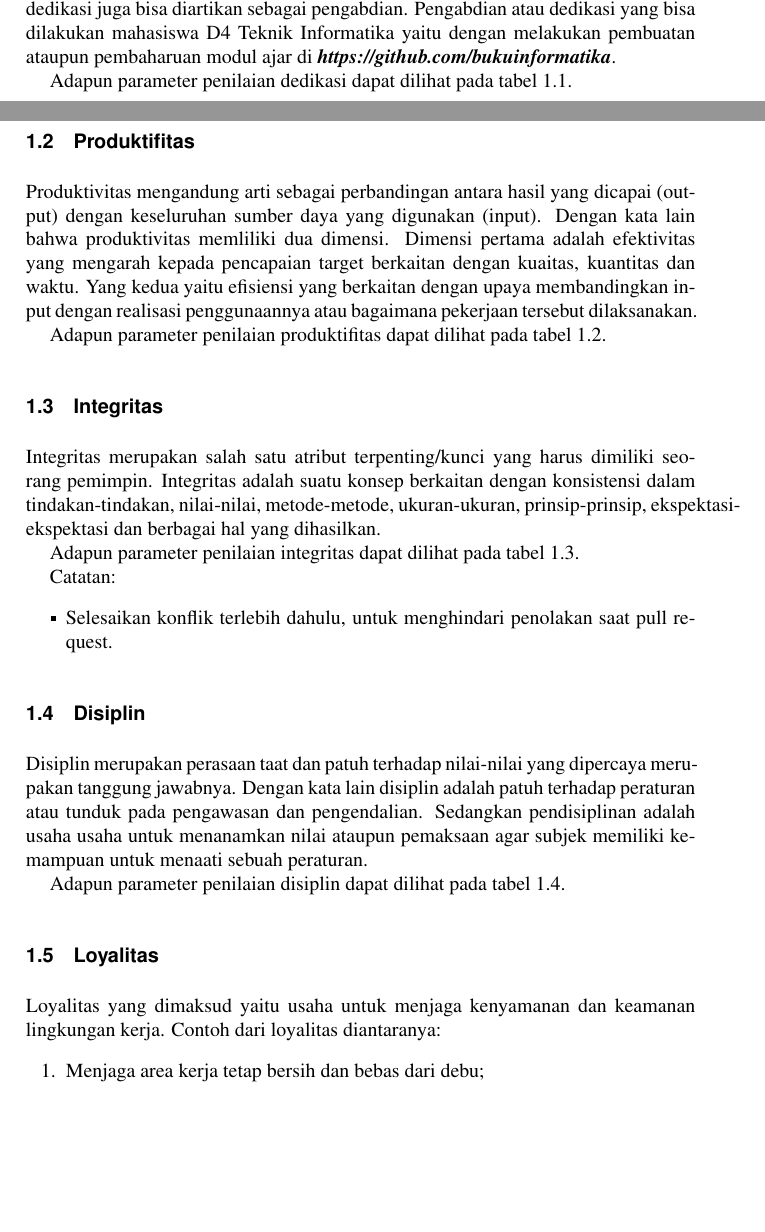
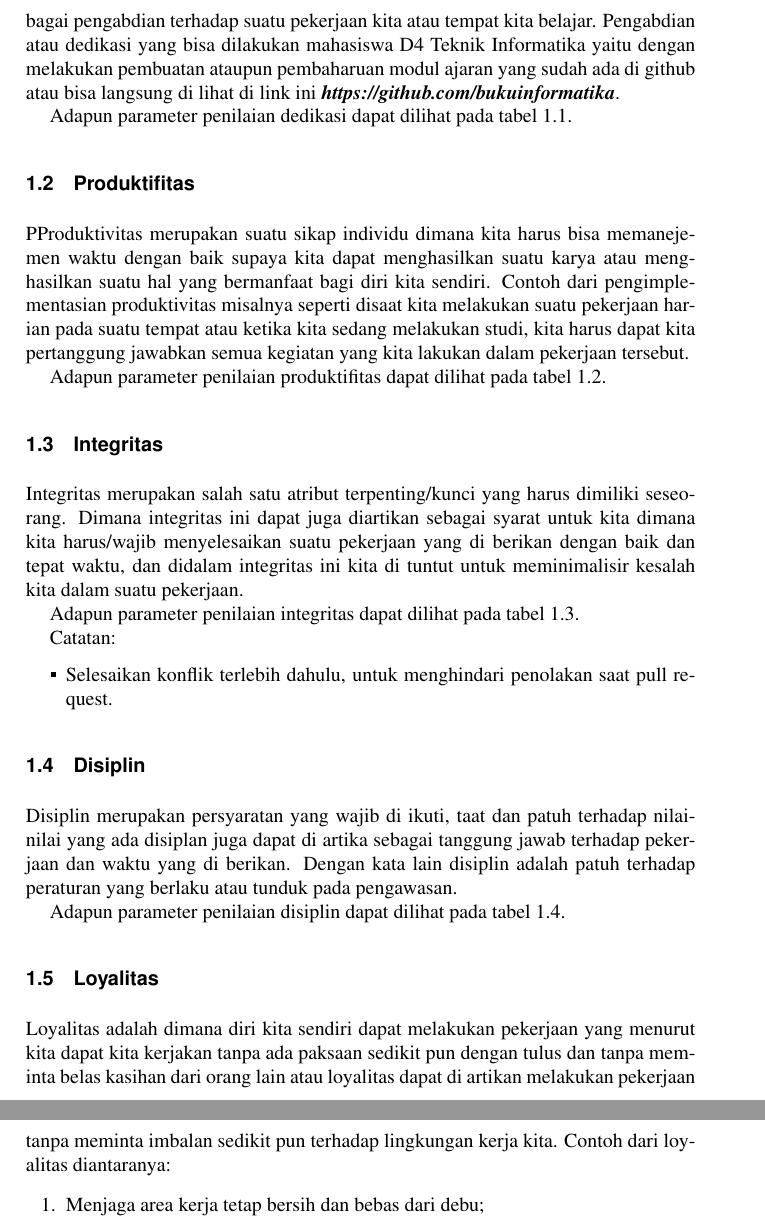
Before and after one commit to BukuInformatika/PPK, a LaTeX thesis (main.tex, which reads chapters/2.tex): two parts of pages 32 and 33 of 58 before the commit and two parts of pages 33 and 34 of 58 after it, joined at a grey line, cut at the place of the change, the shorter picture padded with empty space. Compiled offline with pdfLaTeX.

Commit message:
melakukan pengecekan pada buku PPK

```diff
--- a/chapters/2.tex
+++ b/chapters/2.tex
@@ -2,7 +2,7 @@ Tugas Pokok merupakan pekerjaan yang dikerjakan selama \textit{Internship II} be
 
 \section{Dedikasi}
 
-Menurut KBBI, Dedikasi bisa diartikan sebagai suatu pengorbanan tenaga, pikiran, dan waktu demi keberhasilan suatu usaha atau tujuan yang mulia. Dalam kata lain dedikasi juga bisa diartikan sebagai pengabdian. Pengabdian atau dedikasi yang bisa dilakukan mahasiswa D4 Teknik Informatika yaitu dengan melakukan pembuatan ataupun pembaharuan modul ajar di \textbf{\textit{https://github.com/bukuinformatika}}.
+Menurut KBBI (Kamus besar Bahasa Indonesia), Dedikasi bisa diartikan sebagai suatu pengorbanan tenaga, pikiran, dan waktu yang kita miliki demi keberhasilan suatu usaha atau tujuan yang mulia. Dalam kata lain dedikasi juga bisa diartikan sebagai pengabdian terhadap suatu pekerjaan kita atau tempat kita belajar. Pengabdian atau dedikasi yang bisa dilakukan mahasiswa D4 Teknik Informatika yaitu dengan melakukan pembuatan ataupun pembaharuan modul ajaran yang sudah ada di github atau bisa langsung di lihat di link ini \textbf{\textit{https://github.com/bukuinformatika}}.
 
 Adapun parameter penilaian dedikasi dapat dilihat pada tabel \ref{tab:nilaidedikasi}.
 
@@ -24,7 +24,7 @@ Adapun parameter penilaian dedikasi dapat dilihat pada tabel \ref{tab:nilaidedik
 \end{table}
 
 \section{Produktifitas}
-Produktivitas mengandung arti sebagai perbandingan antara hasil yang dicapai (output) dengan keseluruhan sumber daya yang digunakan (input). Dengan kata lain bahwa produktivitas memliliki dua dimensi. Dimensi pertama adalah efektivitas yang mengarah kepada pencapaian target berkaitan dengan kuaitas, kuantitas dan waktu. Yang kedua yaitu efisiensi yang berkaitan dengan upaya membandingkan input dengan realisasi penggunaannya atau bagaimana pekerjaan tersebut dilaksanakan.
+PProduktivitas merupakan suatu sikap individu dimana kita harus bisa memanejemen waktu dengan baik supaya kita dapat menghasilkan suatu karya atau menghasilkan suatu hal yang bermanfaat bagi diri kita sendiri. Contoh dari pengimplementasian produktivitas misalnya seperti disaat kita melakukan suatu pekerjaan harian pada suatu tempat atau ketika kita sedang melakukan studi, kita harus dapat kita pertanggung jawabkan semua kegiatan yang kita lakukan dalam pekerjaan tersebut.
 
 Adapun parameter penilaian produktifitas dapat dilihat pada tabel \ref{tab:nilaiproduktifitas}.
 
@@ -46,7 +46,7 @@ Adapun parameter penilaian produktifitas dapat dilihat pada tabel \ref{tab:nilai
 \end{table}
 
 \section{Integritas}
-Integritas merupakan salah satu atribut terpenting/kunci yang harus dimiliki seorang pemimpin. Integritas adalah suatu konsep berkaitan dengan konsistensi dalam tindakan-tindakan, nilai-nilai, metode-metode, ukuran-ukuran, prinsip-prinsip, ekspektasi-ekspektasi dan berbagai hal yang dihasilkan.
+Integritas merupakan salah satu atribut terpenting/kunci yang harus dimiliki seseorang. Dimana integritas ini dapat juga diartikan sebagai syarat untuk kita dimana kita harus/wajib menyelesaikan suatu pekerjaan yang di berikan dengan baik dan tepat waktu, dan didalam integritas ini kita di tuntut untuk meminimalisir kesalah kita dalam suatu pekerjaan.
 
 Adapun parameter penilaian integritas dapat dilihat pada tabel \ref{tab:nilaiintegritas}.
 
@@ -73,7 +73,8 @@ Catatan:
 \end{itemize}
 
 \section{Disiplin}
-Disiplin merupakan perasaan taat dan patuh terhadap nilai-nilai yang dipercaya merupakan tanggung jawabnya. Dengan kata lain disiplin adalah patuh terhadap peraturan atau tunduk pada pengawasan dan pengendalian. Sedangkan pendisiplinan adalah usaha usaha untuk menanamkan nilai ataupun pemaksaan agar subjek memiliki kemampuan untuk menaati sebuah peraturan.
+Disiplin merupakan persyaratan yang wajib di ikuti, taat dan patuh terhadap nilai-nilai yang ada disiplan juga dapat di artika sebagai tanggung jawab terhadap pekerjaan dan waktu yang di berikan. Dengan kata lain disiplin adalah patuh terhadap peraturan yang berlaku
+atau tunduk pada pengawasan.
 
 Adapun parameter penilaian disiplin dapat dilihat pada tabel \ref{tab:nilaidisiplin}.
 
@@ -95,7 +96,9 @@ Adapun parameter penilaian disiplin dapat dilihat pada tabel \ref{tab:nilaidisip
 \end{table}
 
 \section{Loyalitas}
-Loyalitas yang dimaksud yaitu usaha untuk menjaga kenyamanan dan keamanan lingkungan kerja. Contoh dari loyalitas diantaranya:
+Loyalitas adalah dimana diri kita sendiri dapat melakukan pekerjaan yang menurut kita dapat kita kerjakan tanpa ada paksaan sedikit pun
+dengan tulus dan tanpa meminta belas kasihan dari orang lain atau loyalitas dapat di artikan melakukan pekerjaan tanpa meminta imbalan sedikit pun terhadap lingkungan kerja kita.
+Contoh dari loyalitas diantaranya:
 \begin{enumerate}
 \item Menjaga area kerja tetap bersih dan bebas dari debu;
 \item Menjaga kerapihan dan kenyaman area kerja;
```
Also changed, not shown: main.pdf, chapters/2.tex (2 more changed lines).
